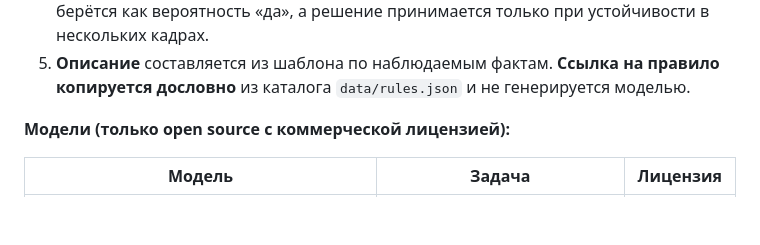
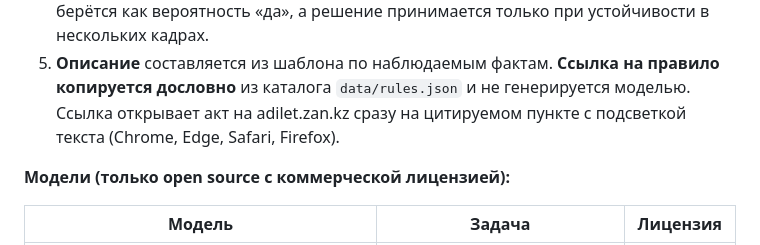
Before and after one commit to Batyrkhan-Sk/Datathon_Divergence_Team, a Markdown page: docs/SUBMISSION.md, the part around the change. GitHub-like rendering; blank space fills up the shorter version.

Commit message:
SUBMISSION: mention adilet deep links
Co-Authored-By: Claude Opus 5.5 <noreply@anthropic.com>

```diff
--- a/docs/SUBMISSION.md
+++ b/docs/SUBMISSION.md
@@ -88,6 +88,8 @@ AI-сервисам нет. После однократной загрузки
    «да», а решение принимается только при устойчивости в нескольких кадрах.
 5. **Описание** составляется из шаблона по наблюдаемым фактам. **Ссылка на правило
    копируется дословно** из каталога `data/rules.json` и не генерируется моделью.
+   Ссылка открывает акт на adilet.zan.kz сразу на цитируемом пункте с подсветкой текста
+   (Chrome, Edge, Safari, Firefox).
 
 **Модели (только open source с коммерческой лицензией):**
 
```
